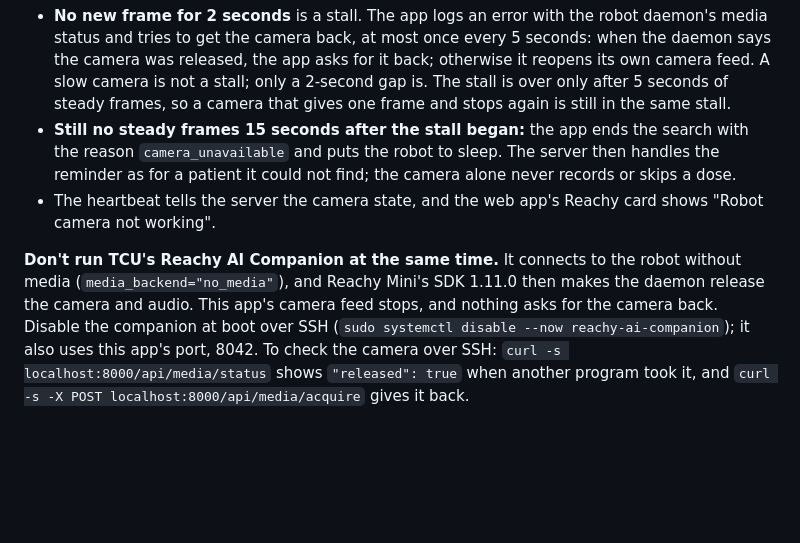
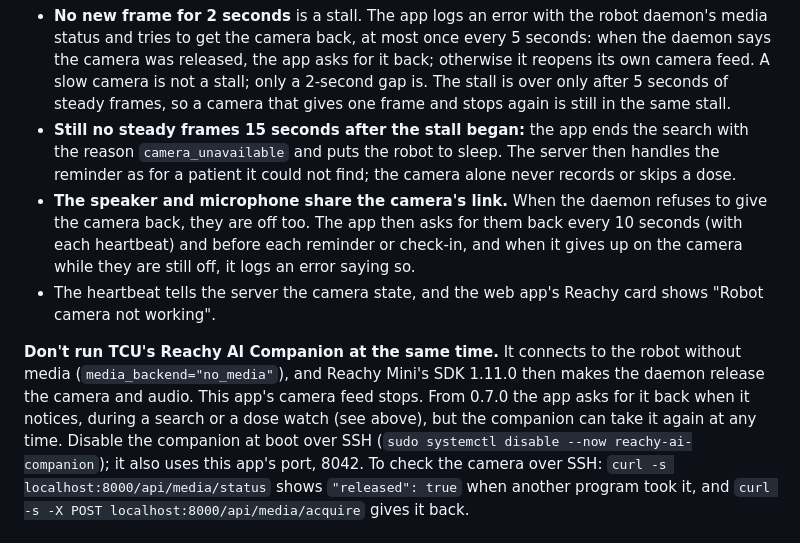
Before and after one commit to Ferdinanzk/MedAiCarePlus, a Markdown page: reachy_app/README.md, the part around the change. GitHub-like rendering; blank space fills up the shorter version.

```diff
--- a/reachy_app/README.md
+++ b/reachy_app/README.md
@@ -88,11 +88,15 @@ From 0.7.0 the app watches its camera while it looks for the patient or watches
 - **Still no steady frames 15 seconds after the stall began:** the app ends the search with the reason
   `camera_unavailable` and puts the robot to sleep. The server then handles the reminder as for a patient it could not
   find; the camera alone never records or skips a dose.
+- **The speaker and microphone share the camera's link.** When the daemon refuses to give the camera back, they are
+  off too. The app then asks for them back every 10 seconds (with each heartbeat) and before each reminder or
+  check-in, and when it gives up on the camera while they are still off, it logs an error saying so.
 - The heartbeat tells the server the camera state, and the web app's Reachy card shows "Robot camera not working".
 
 **Don't run TCU's Reachy AI Companion at the same time.** It connects to the robot without media
 (`media_backend="no_media"`), and Reachy Mini's SDK 1.11.0 then makes the daemon release the camera and audio. This
-app's camera feed stops, and nothing asks for the camera back. Disable the companion at boot over SSH
+app's camera feed stops. From 0.7.0 the app asks for it back when it notices, during a search or a dose watch (see
+above), but the companion can take it again at any time. Disable the companion at boot over SSH
 (`sudo systemctl disable --now reachy-ai-companion`); it also uses this app's port, 8042. To check the camera over
 SSH: `curl -s localhost:8000/api/media/status` shows `"released": true` when another program took it, and
 `curl -s -X POST localhost:8000/api/media/acquire` gives it back.
```
Also changed, not shown: CLAUDE.md (+5 -4 lines).
